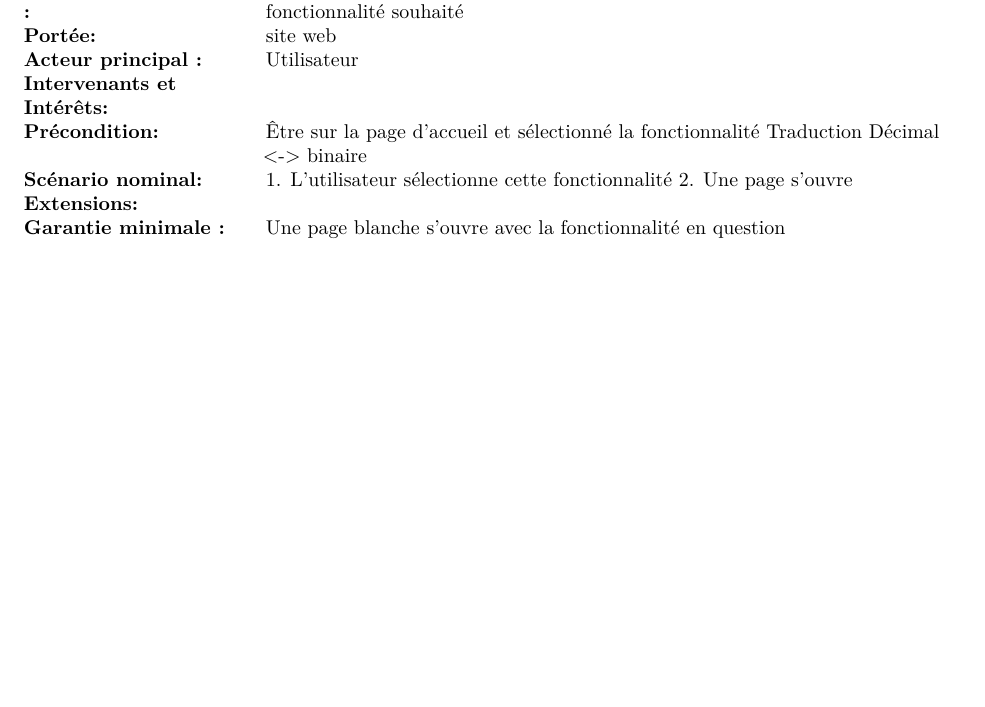
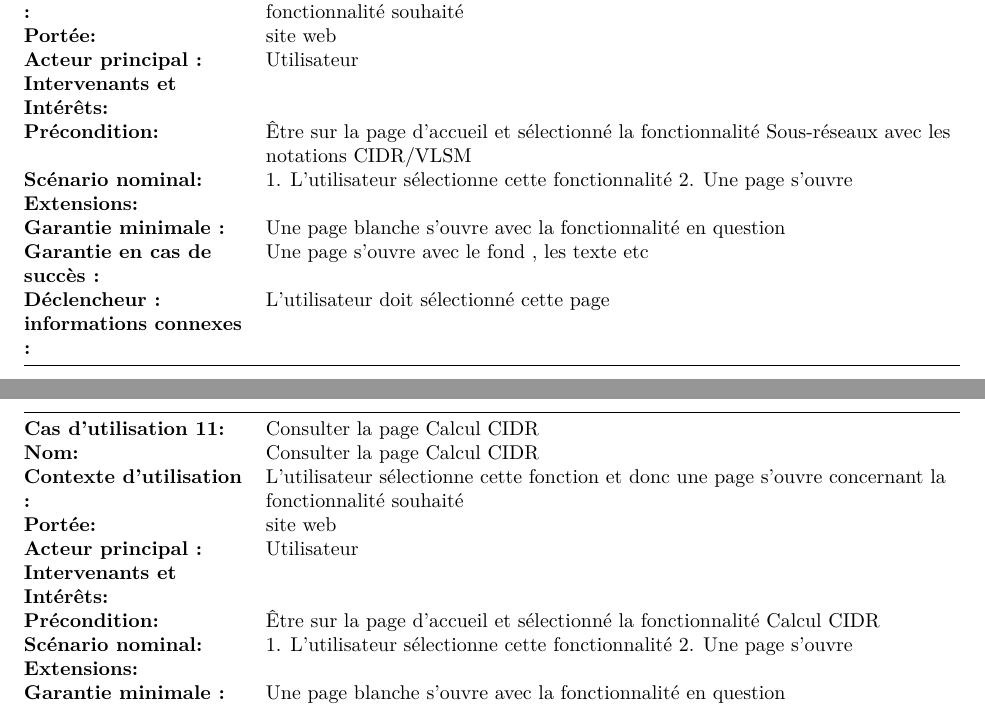
Before and after one commit to pleijan/Plateforme-de-revision-Reseaux, an R Markdown document (sujet_rapport/rapport.rmd): part of page 18 of 20 before the commit and two parts of pages 18 and 19 of 21 after it, the two joined at a grey line, cut so that both start at the same text, the shorter picture padded with empty space. Rendered offline with R 4.5, knitr and Pandoc, then LaTeX, with nearby package versions.

Commit message:
Update sujet_rapport/rapport.rmd

```diff
--- a/sujet_rapport/rapport.rmd
+++ b/sujet_rapport/rapport.rmd
@@ -608,7 +608,7 @@ Cas d'utilisation 40 : Erreur apparait si le nom de la machine extérieure est i
 | **Portée:**                     | site web                                                                                                |
 | **Acteur principal :**          | Utilisateur                                                                                             |
 | **Intervenants et Intérêts:**   |                                                                                                         |
-| **Précondition:**               | Être sur la page d’accueil et sélectionné la fonctionnalité Traduction Décimal <-> binaire              |
+| **Précondition:**               | Être sur la page d’accueil et sélectionné la fonctionnalité Sous-réseaux avec les notations CIDR/VLSM              |
 | **Scénario nominal:**           | 1. L’utilisateur sélectionne cette fonctionnalité  2. Une page s’ouvre                                  |
 | **Extensions:**                 |                                                                                                         |
 | **Garantie minimale :**         | Une page blanche s’ouvre avec la fonctionnalité en question                                             |
@@ -617,3 +617,15 @@ Cas d'utilisation 40 : Erreur apparait si le nom de la machine extérieure est i
 | **informations connexes :**     |                                                                                                         |
 
 `r if(knitr:::pandoc_to() == "latex") {paste("\\newpage")}`
+|                                 |                                                                                                         |
+|---------------------------------|---------------------------------------------------------------------------------------------------------|
+| **Cas d'utilisation 11:**       | Consulter la page Calcul CIDR                                                                           |
+| **Nom:**                        | Consulter la page Calcul CIDR                                                                           |
+| **Contexte d'utilisation :**    | L’utilisateur sélectionne cette fonction et donc une page s’ouvre concernant la fonctionnalité souhaité |
+| **Portée:**                     | site web                                                                                                |
+| **Acteur principal :**          | Utilisateur                                                                                             |
+| **Intervenants et Intérêts:**   |                                                                                                         |
+| **Précondition:**               | Être sur la page d’accueil et sélectionné la fonctionnalité Calcul CIDR                                 |
+| **Scénario nominal:**           | 1. L’utilisateur sélectionne cette fonctionnalité  2. Une page s’ouvre                                  |
+| **Extensions:**                 |                                                                                                         |
+| **Garantie minimale :**         | Une page blanche s’ouvre avec la fonctionnalité en question                                             |
```
Also changed, not shown: sujet_rapport/rapport.rmd (4 more changed lines).
